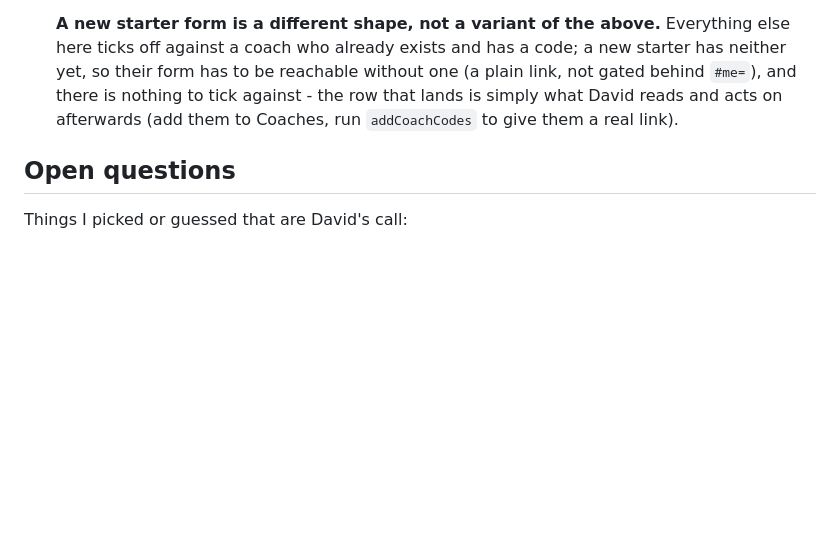
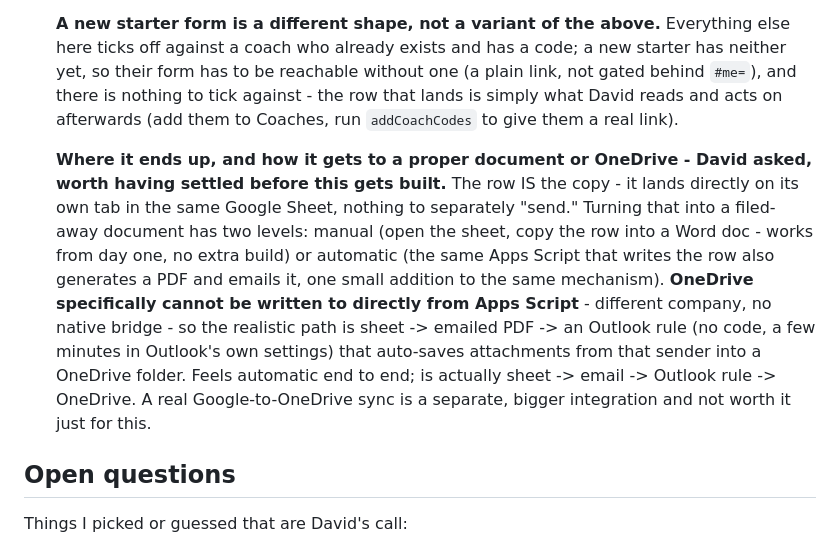
Before and after one commit to gsvmdhdfnn-lgtm/Coach-allocation-, a Markdown page: ROADMAP.md, the part around the change. GitHub-like rendering; blank space fills up the shorter version.

Commit message:
Log where a submitted form actually lands, and the OneDrive route
David asked where a filled-in form is stored and how easily it could end
up filed in a document or OneDrive. Logged the answer against the
fillable-documents entry: the row lands directly on its own tab in the
same Google Sheet (that already is the copy), a document version is
either a manual copy or an Apps-Script-generated PDF emailed
automatically, and OneDrive specifically has no native bridge from Apps
Script - the realistic path is email plus an Outlook auto-save rule, not
a direct sync. No code changed, still holding off until the session's
usage limit resets.

Co-Authored-By: Claude Sonnet 5 <noreply@anthropic.com>
Claude-Session: https://claude.ai/code/session_01KnLXJsiMUmiafcDGaJztTQ

```diff
--- a/ROADMAP.md
+++ b/ROADMAP.md
@@ -537,6 +537,22 @@ David: "I like that calendar link with the session."
    simply what David reads and acts on afterwards (add them to Coaches,
    run `addCoachCodes` to give them a real link).
 
+   **Where it ends up, and how it gets to a proper document or OneDrive -
+   David asked, worth having settled before this gets built.** The row
+   IS the copy - it lands directly on its own tab in the same Google
+   Sheet, nothing to separately "send." Turning that into a filed-away
+   document has two levels: manual (open the sheet, copy the row into a
+   Word doc - works from day one, no extra build) or automatic (the same
+   Apps Script that writes the row also generates a PDF and emails it,
+   one small addition to the same mechanism). **OneDrive specifically
+   cannot be written to directly from Apps Script** - different company,
+   no native bridge - so the realistic path is sheet -> emailed PDF ->
+   an Outlook rule (no code, a few minutes in Outlook's own settings)
+   that auto-saves attachments from that sender into a OneDrive folder.
+   Feels automatic end to end; is actually sheet -> email -> Outlook
+   rule -> OneDrive. A real Google-to-OneDrive sync is a separate,
+   bigger integration and not worth it just for this.
+
 ## Open questions
 
 Things I picked or guessed that are David's call:
```
